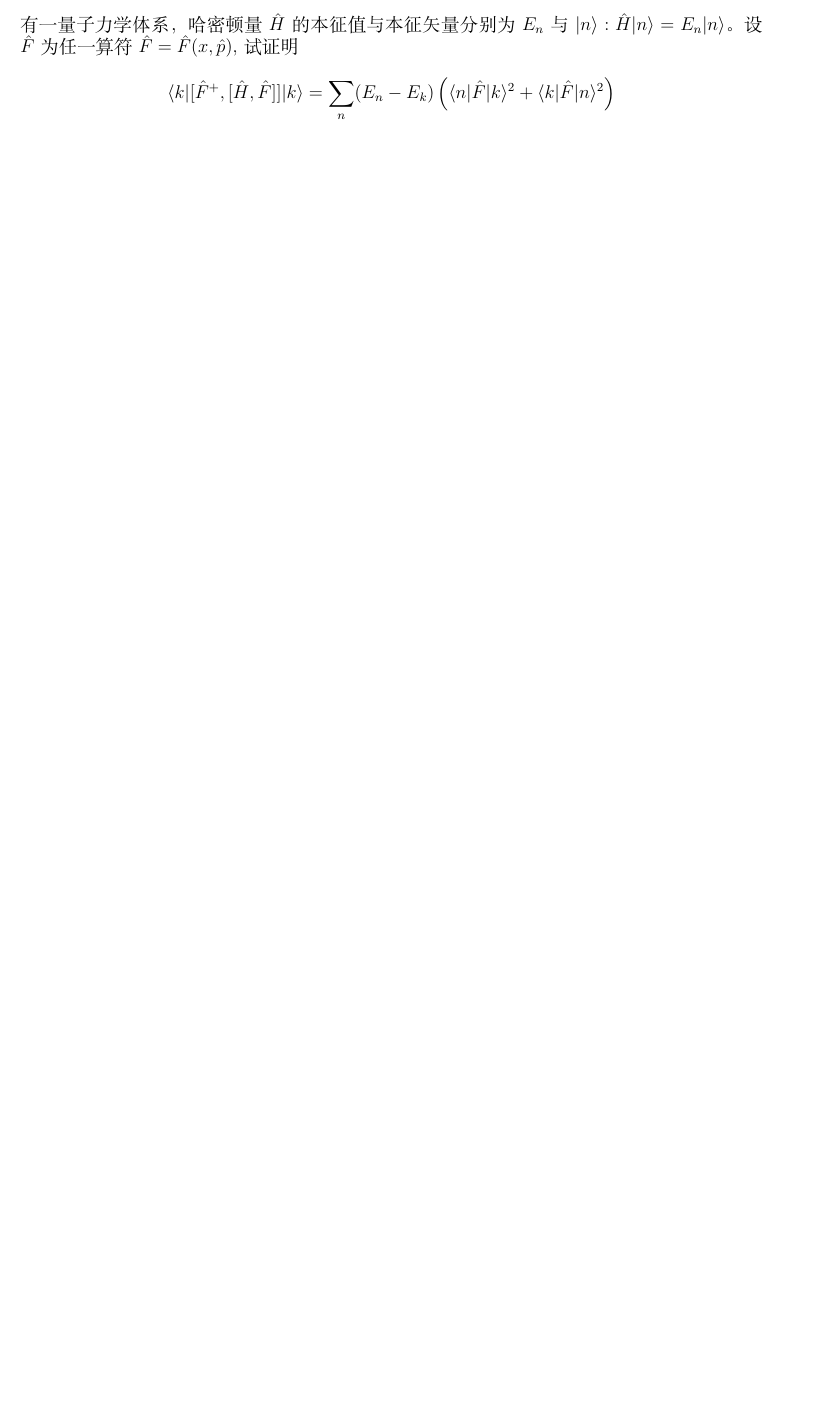
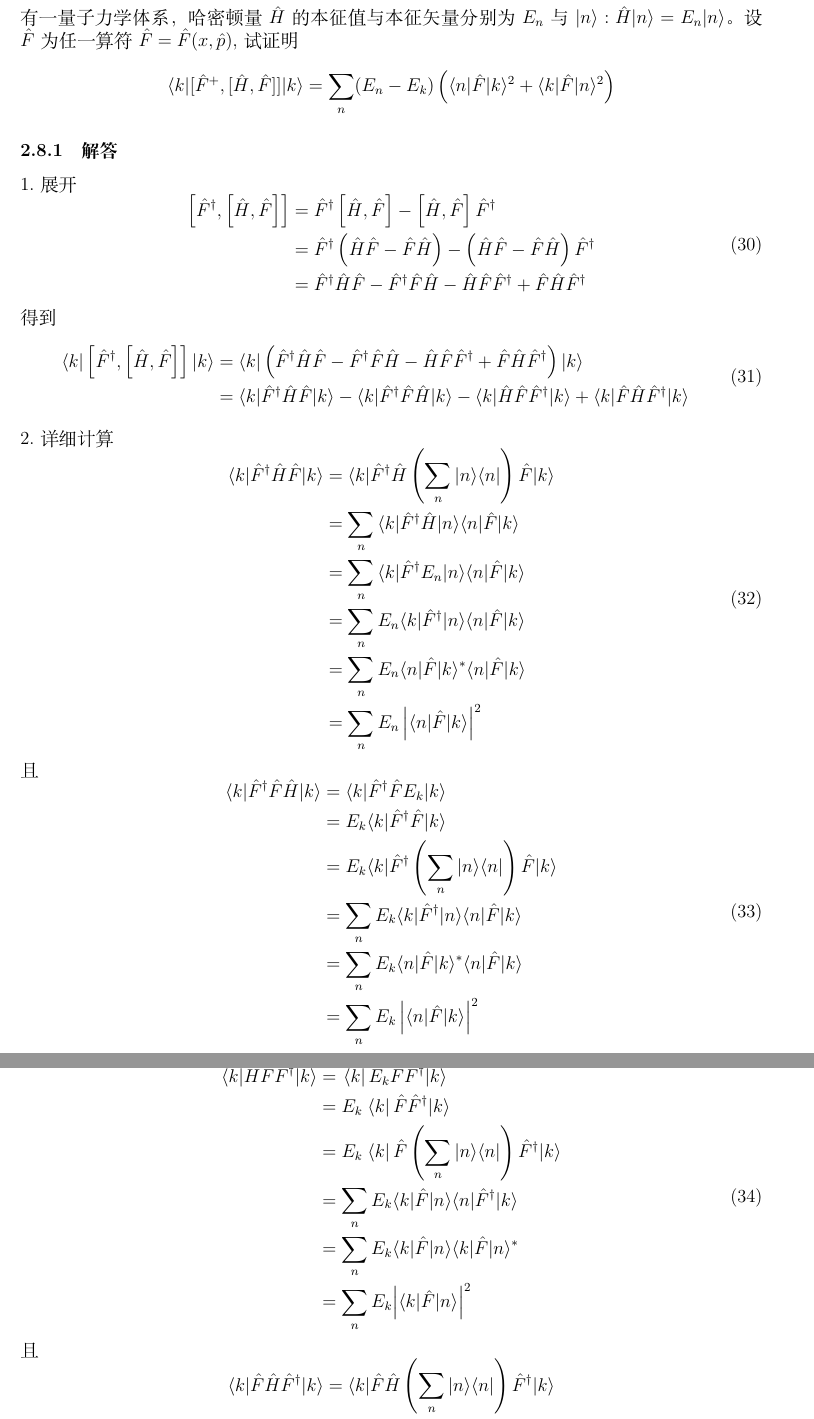
Before and after one commit to KeChujunsGithub/CES-QM, a LaTeX document (main.tex, which reads 陈鄂生-2.tex): part of page 21 of 88 before the commit and two parts of pages 25 and 26 of 102 after it, the two joined at a grey line, cut so that both start at the same text, the shorter picture padded with empty space. Compiled offline with XeLaTeX.

Commit message:
Updates from Overleaf

```diff
--- a/陈鄂生-2.tex
+++ b/陈鄂生-2.tex
@@ -213,7 +216,81 @@ $$\sum_n (E_n - E_m) | \langle n | x | m \rangle |^2 = \frac{\hbar^2}{2\mu} $$
 设 $\hat{F}$ 为厄米算符，证明在能量表象中下式成立：
 $$\sum_{n} (E_n - E_k) |F_{nk}|^2 = \frac{1}{2} \langle k| [\hat{F}, [\hat{H}, \hat{F}]] |k \rangle$$
 
+\subsubsection{解答}
+
+\newpage
 \subsection{2.8}
 有一量子力学体系，哈密顿量 $\hat{H}$ 的本征值与本征矢量分别为 $E_n$ 与 $|n\rangle: \hat{H}|n\rangle = E_n|n\rangle$。设 $\hat{F}$ 为任一算符 $\hat{F} = \hat{F}(x, \hat{p})$, 试证明
 $$\langle k|[\hat{F}^+, [\hat{H}, \hat{F}]] |k \rangle = \sum_{n} (E_n - E_k) \left( \langle n|\hat{F}|k\rangle^2 + \langle k|\hat{F}|n\rangle^2 \right)$$
 
+\subsubsection{解答}
+1.展开
+\begin{equation}
+    \begin{aligned}
+        \left[ \hat{F}^{\dagger},\left[ \hat{H},\hat{F} \right] \right] &=\hat{F}^{\dagger}\left[ \hat{H},\hat{F} \right] -\left[ \hat{H},\hat{F} \right] \hat{F}^{\dagger}
+\\
+&=\hat{F}^{\dagger}\left( \hat{H}\hat{F}-\hat{F}\hat{H} \right) -\left( \hat{H}\hat{F}-\hat{F}\hat{H} \right) \hat{F}^{\dagger}
+\\
+&=\hat{F}^{\dagger}\hat{H}\hat{F}-\hat{F}^{\dagger}\hat{F}\hat{H}-\hat{H}\hat{F}\hat{F}^{\dagger}+\hat{F}\hat{H}\hat{F}^{\dagger}
+    \end{aligned}
+\end{equation}
+得到
+\begin{equation}
+    \begin{aligned}
+        \langle k|\left[ \hat{F}^{\dagger},\left[ \hat{H},\hat{F} \right] \right] |k\rangle &=\langle k|\left( \hat{F}^{\dagger}\hat{H}\hat{F}-\hat{F}^{\dagger}\hat{F}\hat{H}-\hat{H}\hat{F}\hat{F}^{\dagger}+\hat{F}\hat{H}\hat{F}^{\dagger} \right) |k\rangle
+\\
+&=\langle k|\hat{F}^{\dagger}\hat{H}\hat{F}|k\rangle -\langle k|\hat{F}^{\dagger}\hat{F}\hat{H}|k\rangle -\langle k|\hat{H}\hat{F}\hat{F}^{\dagger}|k\rangle +\langle k|\hat{F}\hat{H}\hat{F}^{\dagger}|k\rangle
+    \end{aligned}
+\end{equation}
+2.详细计算
+\begin{equation}
+    \begin{aligned}
+        \langle k|\hat{F}^{\dagger}\hat{H}\hat{F}|k\rangle &=\langle k|\hat{F}^{\dagger}\hat{H}\left( \sum_n{|n\rangle \langle n|} \right) \hat{F}|k\rangle
+\\
+&=\sum_n{\langle k|\hat{F}^{\dagger}\hat{H}|n\rangle \langle n|\hat{F}|k\rangle}
+\\
+&=\sum_n{\langle k|\hat{F}^{\dagger}E_n|n\rangle \langle n|\hat{F}|k\rangle}
+\\
+&=\sum_n{E_n\langle k|\hat{F}^{\dagger}|n\rangle \langle n|\hat{F}|k\rangle}
+\\
+&=\sum_n{E_n\langle n|\hat{F}|k\rangle ^*\langle n|\hat{F}|k\rangle}
+\\
+&=\sum_n{E_n\left| \langle n|\hat{F}|k\rangle \right|^2}
+    \end{aligned}
+\end{equation}
+且
+\begin{equation}
+    \begin{aligned}
+        \langle k|\hat{F}^{\dagger}\hat{F}\hat{H}|k\rangle &=\langle k|\hat{F}^{\dagger}\hat{F}E_k|k\rangle
+\\
+&=E_k\langle k|\hat{F}^{\dagger}\hat{F}|k\rangle
+\\
+&=E_k\langle k|\hat{F}^{\dagger}\left( \sum_n{|n\rangle \langle n|} \right) \hat{F}|k\rangle
+\\
+&=\sum_n{E_k\langle k|\hat{F}^{\dagger}|n\rangle \langle n|\hat{F}|k\rangle}
+\\
+&=\sum_n{E_k\langle n|\hat{F}|k\rangle ^*\langle n|\hat{F}|k\rangle}
+\\
+&=\sum_n{E_k\left| \langle n|\hat{F}|k\rangle \right|^2}
+    \end{aligned}
+\end{equation}
+且
+\begin{equation}
+    \begin{aligned}
+        \langle k|\hat{H}\hat{F}\hat{F}^{\dagger}|k\rangle &=\left. \langle k \right|E_k\hat{F}\hat{F}^{\dagger}|k\rangle
+\\
+&=E_k\left. \langle k \right|\hat{F}\hat{F}^{\dagger}|k\rangle
+\\
+&=E_k\left. \langle k \right|\hat{F}\left( \sum_n{|n\rangle \langle n|} \right) \hat{F}^{\dagger}|k\rangle
+\\
+&=\sum_n{E_k\langle k|\hat{F}|n\rangle \langle n|\hat{F}^{\dagger}|k\rangle}
+\\
+&=\sum_n{E_k\langle k|\hat{F}|n\rangle \langle k|\hat{F}|n\rangle ^*}
+\\
+&=\sum_n{E_k\Bigl| \langle k|\hat{F}|n\rangle \Bigr| ^2}
+    \end{aligned}
+\end{equation}
+且
+\begin{equation}
+    \begin{aligned}
+        \langle k|\hat{F}\hat{H}\hat{F}^{\dagger}|k\rangle &=\langle k|\hat{F}\hat{H}\left( \sum_n{|n\rangle \langle n|} \right) \hat{F}^{\dagger}|k\rangle
```
Also changed, not shown: 陈鄂生-2.tex (74 more changed lines).
